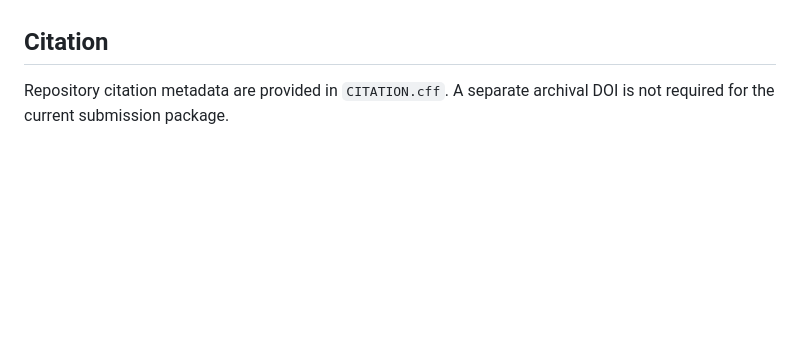
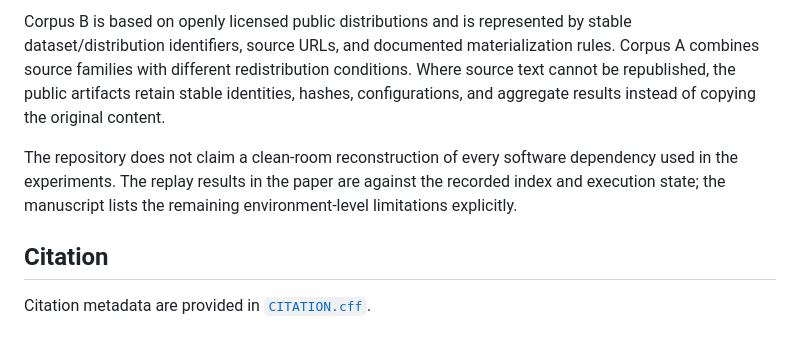
Before and after one commit to dvlahek/pipi-datacatalog, a Markdown page: README.md, the part around one of its changes. GitHub-like rendering; blank space fills up the shorter version.

```diff
--- a/README.md
+++ b/README.md
@@ -42,4 +48,7 @@ Corpus B is based on openly licensed public distributions and can be represented
+Corpus B is based on openly licensed public distributions and is represented by stable dataset/distribution identifiers, source URLs, and documented materialization rules. Corpus A combines source families with different redistribution conditions. Where source text cannot be republished, the public artifacts retain stable identities, hashes, configurations, and aggregate results instead of copying the original content.
+
+The repository does not claim a clean-room reconstruction of every software dependency used in the experiments. The replay results in the paper are against the recorded index and execution state; the manuscript lists the remaining environment-level limitations explicitly.
 
 ## Citation
 
-Repository citation metadata are provided in `CITATION.cff`. A separate archival DOI is not required for the current submission package.
+Citation metadata are provided in [`CITATION.cff`](CITATION.cff).
```
Also changed, not shown: other parts of README.md (+34 -28 lines).
